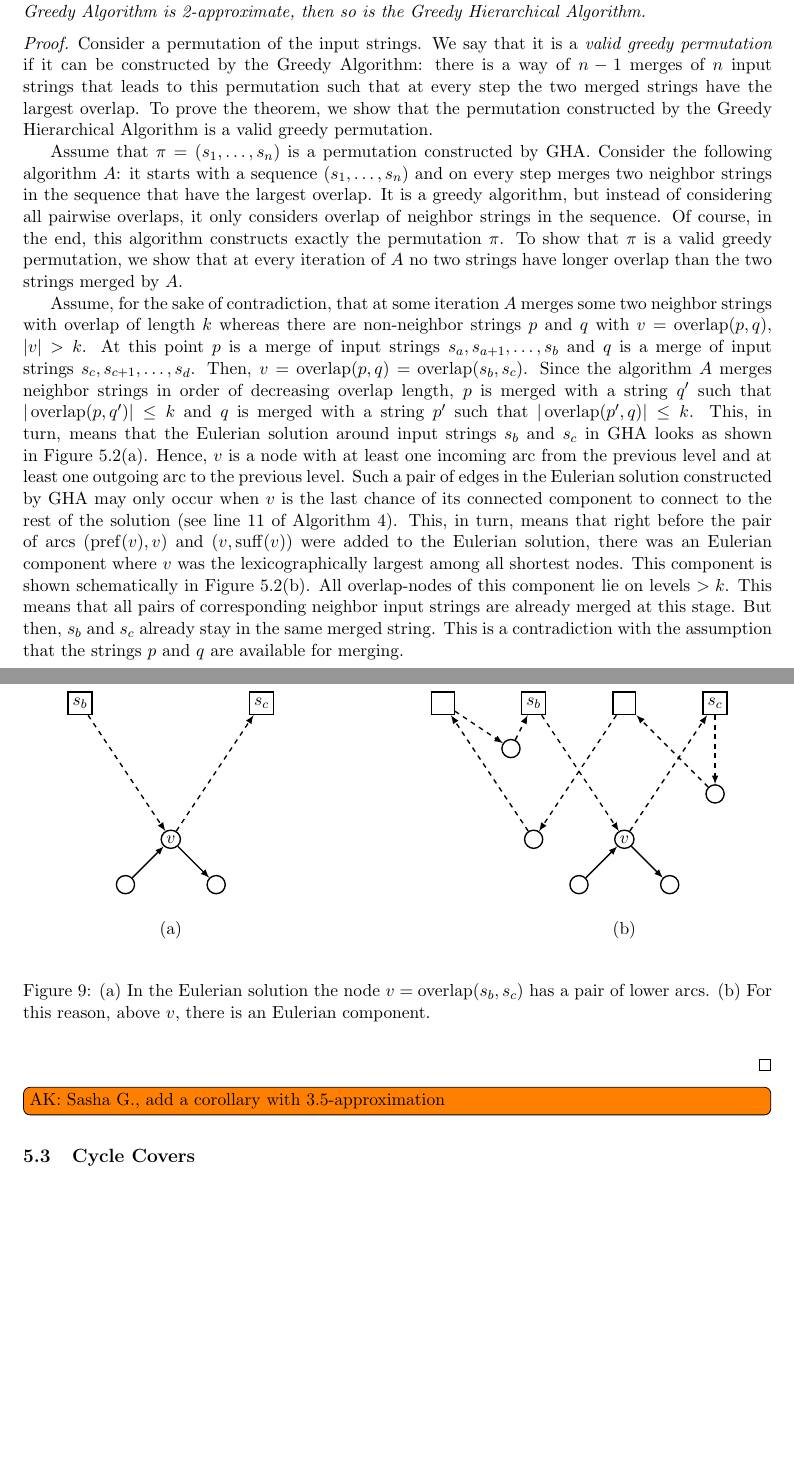
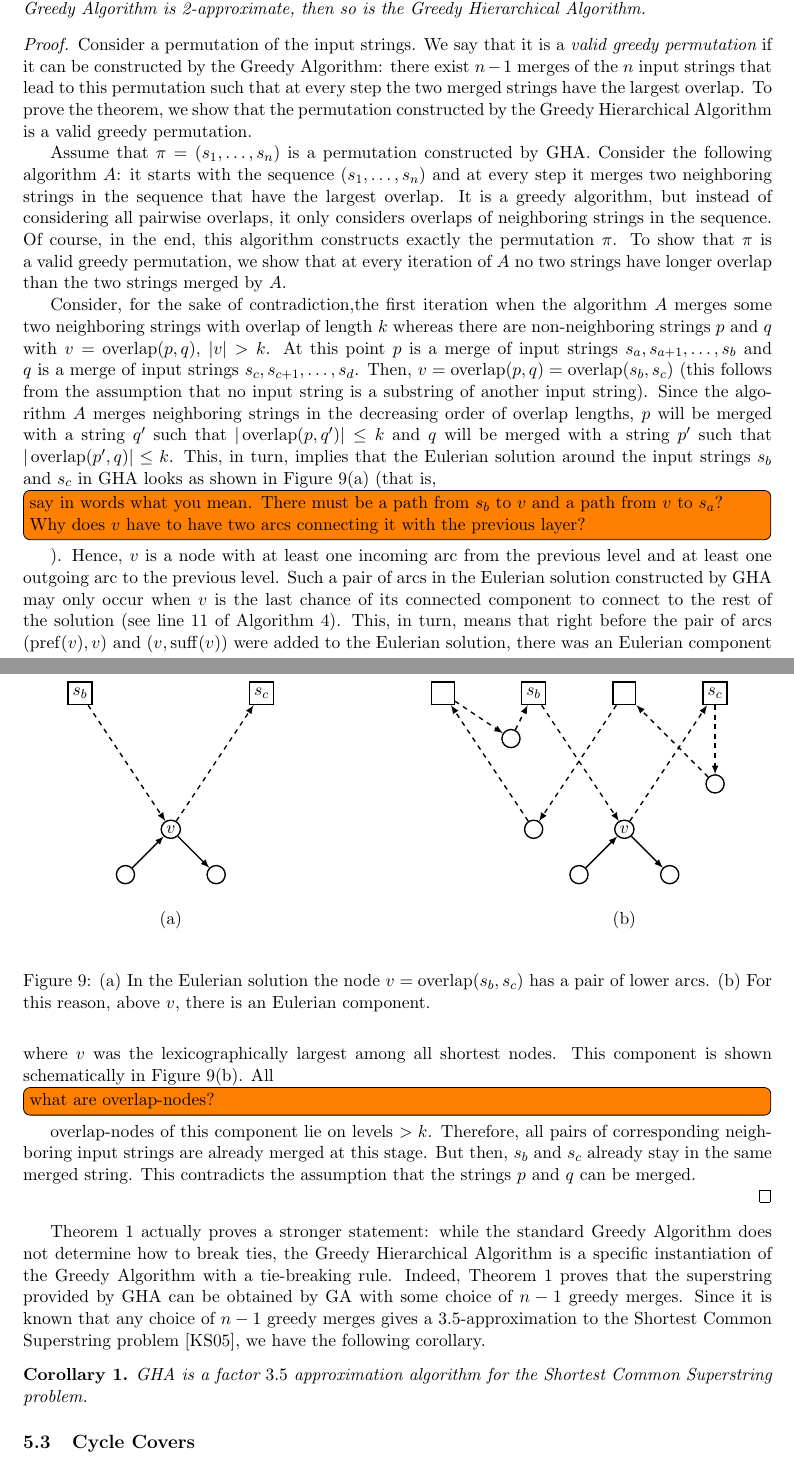
Before and after one commit to alexanderskulikov/greedy-superstring-conjecture, a LaTeX paper (paper/main_greedy_superstring.tex, which reads paper/relations.tex): two parts of pages 13 and 14 of 27 before the commit and two parts of pages 13 and 14 of 28 after it, joined at a grey line, cut so that both start at the same text, the shorter picture padded with empty space. Compiled offline with pdfLaTeX.

Commit message:
section 5.2

```diff
--- a/paper/main_greedy_superstring.tex
+++ b/paper/main_greedy_superstring.tex
@@ -22,6 +22,7 @@
 \newtheorem{theorem}{Theorem}
 \newtheorem{proposition}{Proposition}
 \newtheorem{claim}{Claim}
+\newtheorem{corollary}{Corollary}
 \newtheorem{definition}{Definition}
 \newtheorem*{statement}{Statement}
 \newtheorem*{remark}{Remark}
--- a/paper/relations.tex
+++ b/paper/relations.tex
@@ -27,21 +28,20 @@
 The Greedy Conjecture implies the Weak Greedy Hierarchical Conjecture: if the Greedy Algorithm is 2-approximate, then so is the Greedy Hierarchical Algorithm.
 \end{theorem}
 \begin{proof}
-Consider a~permutation of the input strings. We say that it is a~{\em valid greedy permutation} if it can be constructed by the Greedy Algorithm: there is a~way of $n-1$ merges of $n$~input strings that leads to this permutation such that at every step the two merged strings have the largest overlap. To prove the theorem, we show that the permutation constructed by the Greedy Hierarchical Algorithm is a~valid greedy permutation.
+Consider a~permutation of the input strings. We say that it is a~{\em valid greedy permutation} if it can be constructed by the Greedy Algorithm: there exist $n-1$ merges of the $n$~input strings that lead to this permutation such that at every step the two merged strings have the largest overlap. To prove the theorem, we show that the permutation constructed by the Greedy Hierarchical Algorithm is a~valid greedy permutation.
 
-Assume that $\pi=(s_1, \dots, s_n)$ is a~permutation constructed by GHA. Consider the following algorithm~$A$: it starts with a~sequence $(s_1, \dots, s_n)$ and on every step merges two neighbor strings in the sequence that have the largest overlap. It is a~greedy algorithm, but instead of considering all pairwise overlaps, it only considers overlap of neighbor strings in the sequence. Of course, in the end, this algorithm constructs exactly the permutation~$\pi$. To show that $\pi$ is a~valid greedy permutation, we show that at every iteration of~$A$ no two strings have longer overlap than the two strings merged by~$A$.
+Assume that $\pi=(s_1, \dots, s_n)$ is a~permutation constructed by GHA. Consider the following algorithm~$A$: it starts with the sequence $(s_1, \dots, s_n)$ and at every step it merges two neighboring strings in the sequence that have the largest overlap. It is a~greedy algorithm, but instead of considering all pairwise overlaps, it only considers overlaps of neighboring strings in the sequence. Of course, in the end, this algorithm constructs exactly the permutation~$\pi$. To show that $\pi$ is a~valid greedy permutation, we show that at every iteration of~$A$ no two strings have longer overlap than the two strings merged by~$A$.
 
-Assume, for the sake of contradiction, that at some iteration $A$~merges some two neighbor strings with overlap of length~$k$ whereas there are non-neighbor strings~$p$ and~$q$ with $v=\overlap(p,q)$, $|v|>k$.
+Consider, for the sake of contradiction,the first iteration when the algorithm $A$~merges some two neighboring strings with overlap of length~$k$ whereas there are non-neighboring strings~$p$ and~$q$ with $v=\overlap(p,q)$, $|v|>k$.
 %Further assume that this is the earliest such iteration.
 At this point $p$~is a~merge of input strings $s_a, s_{a+1}, \dotsc, s_b$
 and $q$~is a~merge of input strings $s_c, s_{c+1}, \dotsc, s_d$.
-Then, $v=\overlap(p,q)=\overlap(s_b,s_c)$. Since the algorithm~$A$
-merges neighbor strings in order of decreasing overlap length, $p$~is merged with a~string~$q'$ such that $|\overlap(p,q')| \le k$ and $q$~is merged with a~string~$p'$ such that $|\overlap(p',q)| \le k$. This, in turn, means that the Eulerian solution around input strings~$s_b$ and~$s_c$ in GHA looks as shown in~Figure~\ref{fig:gagha}(a). Hence, $v$~is a~node with at least one incoming arc from the previous level and at least one outgoing arc to the previous level. Such a~pair of edges in the Eulerian solution constructed by GHA may only occur when~$v$ is the last chance of
-its connected component to connect to the rest of the solution (see line~\ref{alg:last} of Algorithm~\ref{algo:gha}). This, in turn, means that right before the pair of arcs $(\pref(v), v)$ and $(v, \suff(v))$ were added to the Eulerian solution, there was an~Eulerian component where $v$~was the lexicographically largest among all shortest nodes. This component is shown schematically in~Figure~\ref{fig:gagha}(b). All overlap-nodes of this component lie on levels~$>k$. This means that all pairs of corresponding neighbor input strings are already merged at this stage. But then, $s_b$ and
-$s_c$ already stay in the same merged string. This is a~contradiction with the assumption that the strings~$p$ and~$q$ are available for merging.
+Then, $v=\overlap(p,q)=\overlap(s_b,s_c)$ (this follows from the assumption that no input string is a substring of another input string). Since the algorithm~$A$
+merges neighboring strings in the decreasing order of overlap lengths, $p$~will be merged with a~string~$q'$ such that $|\overlap(p,q')| \le k$ and $q$~will be merged with a~string~$p'$ such that $|\overlap(p',q)| \le k$. This, in turn, implies that the Eulerian solution around the input strings~$s_b$ and~$s_c$ in GHA looks as shown in~Figure~\ref{fig:gagha}(a) (that is, \todo[inline]{say in words what you mean. There must be a path from $s_b$ to $v$ and a path from $v$ to $s_a$? Why does $v$ have to have two arcs connecting it with the previous layer?}). Hence, $v$~is a~node with at least one incoming arc from the previous level and at least one outgoing arc to the previous level. Such a~pair of arcs in the Eulerian solution constructed by GHA may only occur when~$v$ is the last chance of
+its connected component to connect to the rest of the solution (see line~\ref{alg:last} of Algorithm~\ref{algo:gha}). This, in turn, means that right before the pair of arcs $(\pref(v), v)$ and $(v, \suff(v))$ were added to the Eulerian solution, there was an~Eulerian component where $v$~was the lexicographically largest among all shortest nodes. This component is shown schematically in~Figure~\ref{fig:gagha}(b). All \todo[inline]{what are overlap-nodes?}overlap-nodes of this component lie on levels~$>k$. Therefore, all pairs of corresponding neighboring input strings are already merged at this stage. But then, $s_b$ and
+$s_c$ already stay in the same merged string. This contradicts the assumption that the strings~$p$ and~$q$ can be merged.
 
 \begin{figure}
-\label{fig:gagha}
 \begin{mypic}
 %\draw[help lines] (0,0) grid (14,6);
 \node[inputvertex] (b) at (0,6) {$s_b$};
@@ -77,9 +77,13 @@ $s_c$ already stay in the same merged string. This is a~contradiction with the a
 \end{scope}
 \end{mypic}
 \caption{(a)~In the Eulerian solution the node $v=\overlap(s_b,s_c)$ has a~pair of lower arcs. (b)~For this reason, above~$v$, there is an~Eulerian component.}
+\label{fig:gagha}
 \end{figure}
 \end{proof}
 
-\todo[inline]{AK: Sasha G., add a corollary with 3.5-approximation}
+Theorem~\ref{thm:gr_im_wghc} actually proves a stronger statement: while the standard Greedy Algorithm does not determine how to break ties, the Greedy Hierarchical Algorithm is a specific instantiation of the Greedy Algorithm with a tie-breaking rule. Indeed, Theorem~\ref{thm:gr_im_wghc} proves that the superstring provided by GHA can be obtained by GA with some choice of $n-1$ greedy merges. Since it is known that any choice of $n-1$ greedy merges gives a 3.5-approximation to the Shortest Common Superstring problem~\cite{KS2005}, we have the following corollary.
+\begin{corollary}
+GHA is a factor $3.5$ approximation algorithm for the Shortest Common Superstring problem.
+\end{corollary}
 
 \subsection{Cycle Covers}
```
Also changed, not shown: paper/intro.tex (+9 -5 lines), paper/relations.tex (1 more changed lines).
